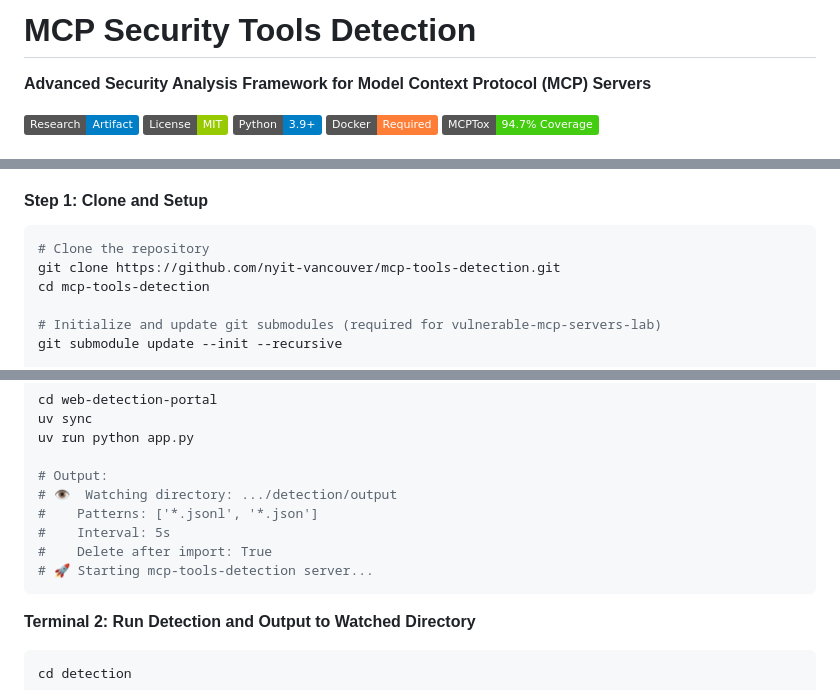
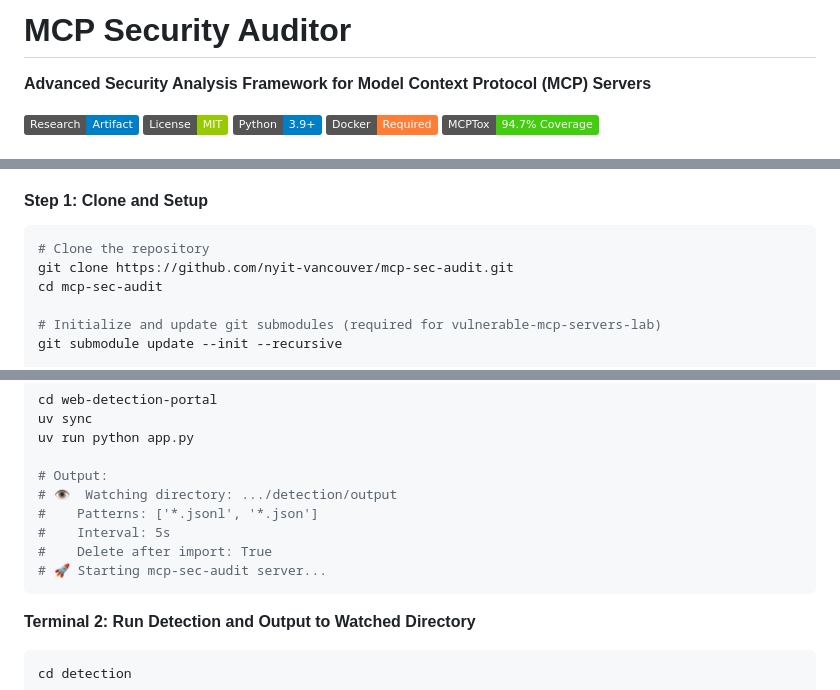
Before and after one commit to Penniesaba/MAT, a Markdown page: README.md, 3 parts joined by grey strips. Rendered like a GitHub page; badges without logos.

Commit message:
renaming

````diff
--- a/README.md
+++ b/README.md
@@ -1,4 +1,4 @@
-# MCP Security Tools Detection
+# MCP Security Auditor
 
 **Advanced Security Analysis Framework for Model Context Protocol (MCP) Servers**
 
@@ -83,8 +83,8 @@ curl -LsSf https://astral.sh/uv/install.sh | sh
 
 ```bash
 # Clone the repository
-git clone https://github.com/nyit-vancouver/mcp-tools-detection.git
-cd mcp-tools-detection
+git clone https://github.com/nyit-vancouver/mcp-sec-audit.git
+cd mcp-sec-audit
 
 # Initialize and update git submodules (required for vulnerable-mcp-servers-lab)
 git submodule update --init --recursive
@@ -267,7 +267,7 @@ uv run python app.py
 #    Patterns: ['*.jsonl', '*.json']
 #    Interval: 5s
 #    Delete after import: True
-# 🚀 Starting mcp-tools-detection server...
+# 🚀 Starting mcp-sec-audit server...
 ```
 
 **Terminal 2: Run Detection and Output to Watched Directory**
````
Also changed, not shown: other parts of README.md (+1 -1 lines).
